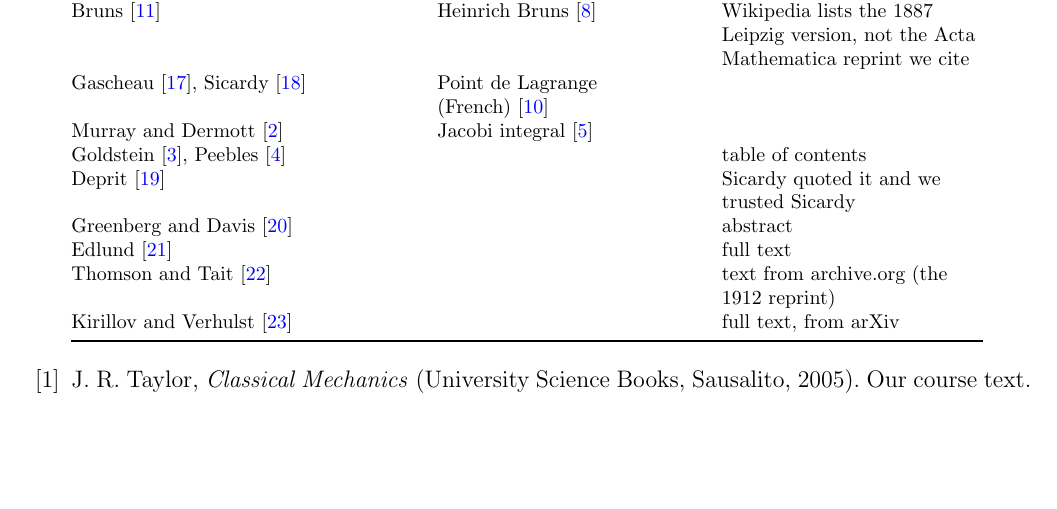
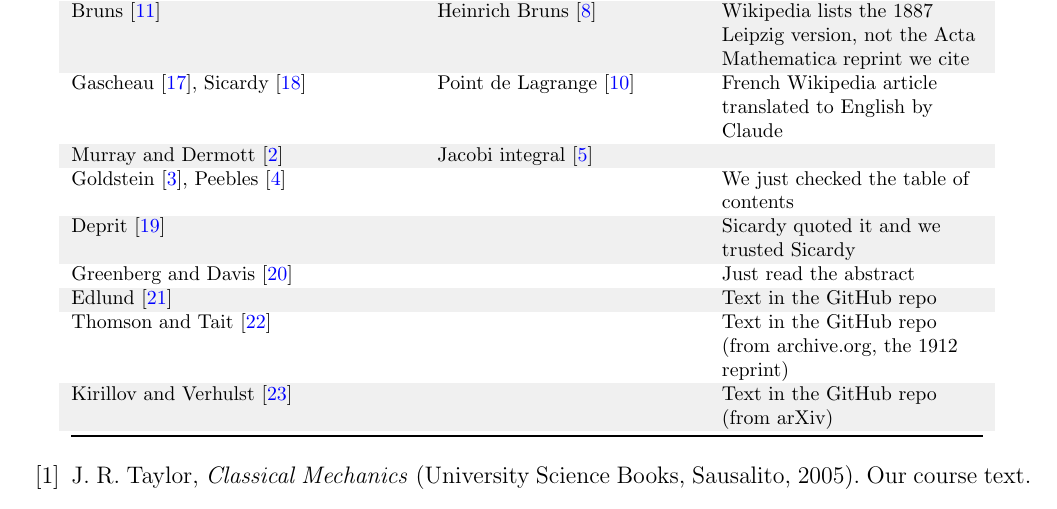
Before and after one commit to mglerner/ClassicalMechanics, a LaTeX document (Lagrangian/AstroLagrangeHandout/AstroLagrange.tex): part of page 26 of 28, cut so that both start at the same text, the shorter picture padded with empty space. Compiled offline with pdfLaTeX.

Commit message:
AstroLagrange references table: notes in Michael's words (table of contents, abstract, text in the GitHub repo, French article translated by Claude); alternating grey row stripes via xcolor's table option
Co-Authored-By: Claude Fable 5.1 <noreply@anthropic.com>

```diff
--- a/Lagrangian/AstroLagrangeHandout/AstroLagrange.tex
+++ b/Lagrangian/AstroLagrangeHandout/AstroLagrange.tex
@@ -7,6 +7,7 @@
 % Build (solutions in): latexmk -pdf AstroLagrange.tex
 % Student copy (solutions out):
 %   latexmk -pdf -jobname="AstroLagrange (student)" -usepretex='\def\studentcopy{1}' AstroLagrange.tex
+\PassOptionsToPackage{table}{xcolor}
 \documentclass[12pt]{article}
 \input{macros}
 \ifdefined\studentcopy\masterfalse\fi
@@ -1567,7 +1568,7 @@ makes that honest and gives (f) without borrowing.
   Gascheau, Thomson and Tait) because they're hard to track down. The texts that were read are in the handout's \texttt{references/} folder.
 
   \smallskip
-  {\footnotesize\begin{tabular}{@{}l >{\raggedright\arraybackslash}p{4.6cm} >{\raggedright\arraybackslash}p{4.6cm}@{}}
+  {\footnotesize\rowcolors{2}{gray!12}{white}\begin{tabular}{@{}l >{\raggedright\arraybackslash}p{4.6cm} >{\raggedright\arraybackslash}p{4.6cm}@{}}
   \toprule
   Reference & Wikipedia article that cites it & Notes \\
   \midrule
@@ -1577,14 +1578,14 @@ makes that honest and gives (f) without borrowing.
   Sundman~\cite{sundman} & $n$-body problem~\cite{nbody-wiki} & \\
   Poincar\'e~\cite{poincare} & Chaos theory~\cite{chaos-wiki} & \\
   Bruns~\cite{bruns} & Heinrich Bruns~\cite{bruns-wiki} & Wikipedia lists the 1887 Leipzig version, not the Acta Mathematica reprint we cite \\
-  Gascheau~\cite{gascheau}, Sicardy~\cite{sicardy} & Point de Lagrange (French)~\cite{lagrange-fr-wiki} & \\
+  Gascheau~\cite{gascheau}, Sicardy~\cite{sicardy} & Point de Lagrange~\cite{lagrange-fr-wiki} & French Wikipedia article translated to English by Claude \\
   Murray and Dermott~\cite{murray} & Jacobi integral~\cite{jacobi-wiki} & \\
-  Goldstein~\cite{goldstein}, Peebles~\cite{peebles} & & table of contents \\
+  Goldstein~\cite{goldstein}, Peebles~\cite{peebles} & & We just checked the table of contents \\
   Deprit~\cite{deprit} & & Sicardy quoted it and we trusted Sicardy \\
-  Greenberg and Davis~\cite{greenberg} & & abstract \\
-  Edlund~\cite{edlund} & & full text \\
-  Thomson and Tait~\cite{thomsontait} & & text from archive.org (the 1912 reprint) \\
-  Kirillov and Verhulst~\cite{kirillov} & & full text, from arXiv \\
+  Greenberg and Davis~\cite{greenberg} & & Just read the abstract \\
+  Edlund~\cite{edlund} & & Text in the GitHub repo \\
+  Thomson and Tait~\cite{thomsontait} & & Text in the GitHub repo (from archive.org, the 1912 reprint) \\
+  Kirillov and Verhulst~\cite{kirillov} & & Text in the GitHub repo (from arXiv) \\
   \bottomrule
   \end{tabular}}
   \smallskip
```
Also changed, not shown: Lagrangian/AstroLagrangeHandout/AstroLagrange (student).pdf, Lagrangian/AstroLagrangeHandout/AstroLagrange-keysheet.pdf, Lagrangian/AstroLagrangeHandout/AstroLagrange.pdf.
